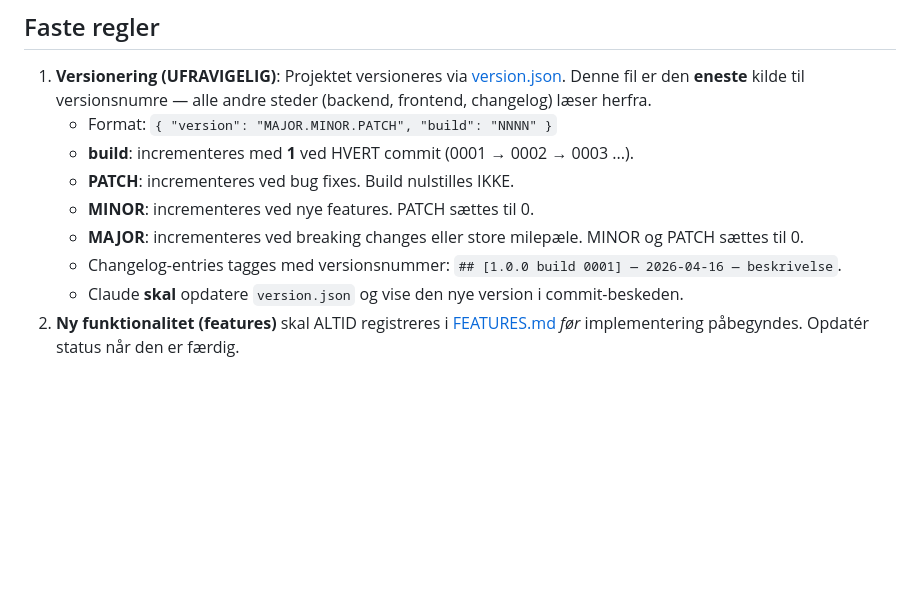
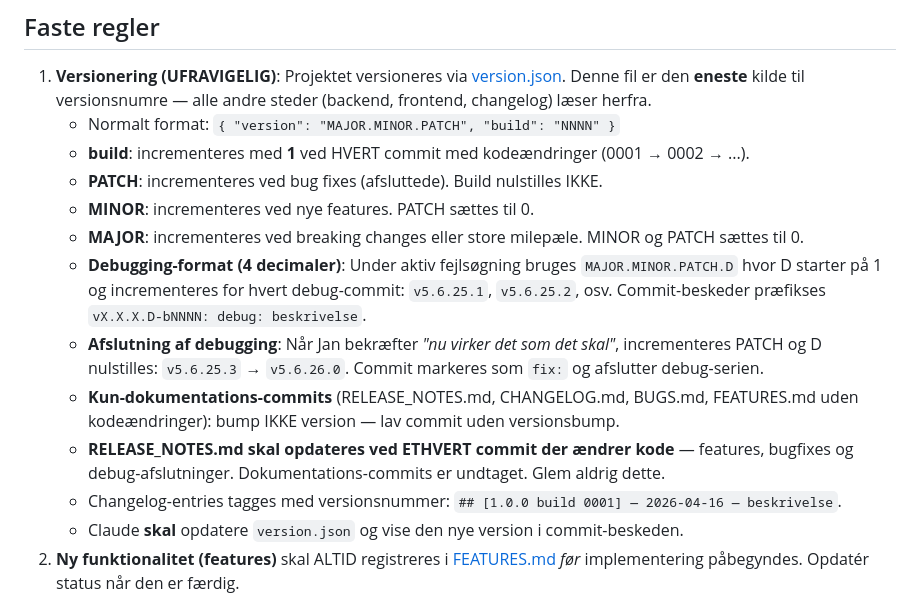
Before and after one commit to Jangreenlarsen/ise-endpoint-portal, a Markdown page: CLAUDE.md, the part around the change. Rendered like a GitHub page; blank space fills up the shorter version.

Commit message:
docs: opdater CLAUDE.md med nye versionsregler (debug 4-decimal, ingen bump ved docs, release notes obligatorisk)

```diff
--- a/CLAUDE.md
+++ b/CLAUDE.md
@@ -5,11 +5,15 @@ Dette er Claudes system-prompt for dette projekt. Den læses altid først og fø
 ## Faste regler
 
 1. **Versionering (UFRAVIGELIG)**: Projektet versioneres via [version.json](version.json). Denne fil er den **eneste** kilde til versionsnumre — alle andre steder (backend, frontend, changelog) læser herfra.
-   - Format: `{ "version": "MAJOR.MINOR.PATCH", "build": "NNNN" }`
-   - **build**: incrementeres med **1** ved HVERT commit (0001 → 0002 → 0003 ...).
-   - **PATCH**: incrementeres ved bug fixes. Build nulstilles IKKE.
+   - Normalt format: `{ "version": "MAJOR.MINOR.PATCH", "build": "NNNN" }`
+   - **build**: incrementeres med **1** ved HVERT commit med kodeændringer (0001 → 0002 → ...).
+   - **PATCH**: incrementeres ved bug fixes (afsluttede). Build nulstilles IKKE.
    - **MINOR**: incrementeres ved nye features. PATCH sættes til 0.
    - **MAJOR**: incrementeres ved breaking changes eller store milepæle. MINOR og PATCH sættes til 0.
+   - **Debugging-format (4 decimaler)**: Under aktiv fejlsøgning bruges `MAJOR.MINOR.PATCH.D` hvor D starter på 1 og incrementeres for hvert debug-commit: `v5.6.25.1`, `v5.6.25.2`, osv. Commit-beskeder præfikses `vX.X.X.D-bNNNN: debug: beskrivelse`.
+   - **Afslutning af debugging**: Når Jan bekræfter *"nu virker det som det skal"*, incrementeres PATCH og D nulstilles: `v5.6.25.3` → `v5.6.26.0`. Commit markeres som `fix:` og afslutter debug-serien.
+   - **Kun-dokumentations-commits** (RELEASE_NOTES.md, CHANGELOG.md, BUGS.md, FEATURES.md uden kodeændringer): bump IKKE version — lav commit uden versionsbump.
+   - **RELEASE_NOTES.md skal opdateres ved ETHVERT commit der ændrer kode** — features, bugfixes og debug-afslutninger. Dokumentations-commits er undtaget. Glem aldrig dette.
    - Changelog-entries tagges med versionsnummer: `## [1.0.0 build 0001] — 2026-04-16 — beskrivelse`.
    - Claude **skal** opdatere `version.json` og vise den nye version i commit-beskeden.
 2. **Ny funktionalitet (features)** skal ALTID registreres i [FEATURES.md](FEATURES.md) *før* implementering påbegyndes. Opdatér status når den er færdig.
```
